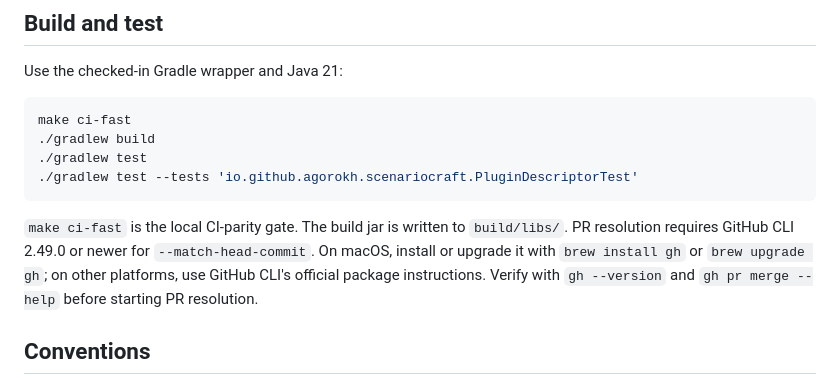
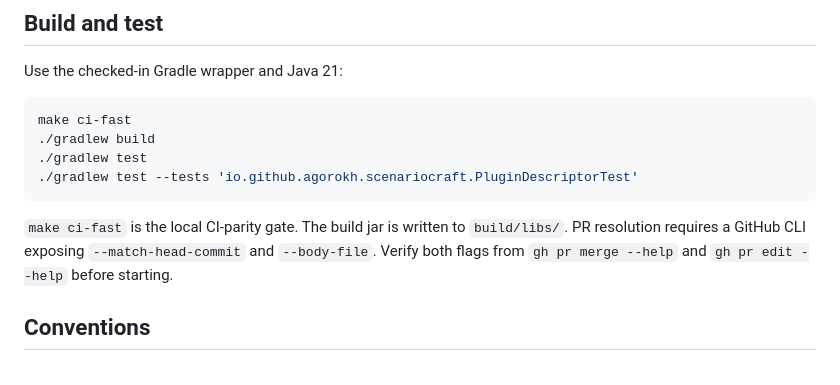
Before and after one commit to agorokh/scenariocraft, a Markdown page: AGENTS.md, the part around the change. GitHub-like rendering.

````diff
--- a/AGENTS.md
+++ b/AGENTS.md
@@ -28,10 +28,8 @@ make ci-fast
 ```
 
 `make ci-fast` is the local CI-parity gate. The build jar is written to `build/libs/`.
-PR resolution requires GitHub CLI 2.49.0 or newer for `--match-head-commit`.
-On macOS, install or upgrade it with `brew install gh` or `brew upgrade gh`; on other
-platforms, use GitHub CLI's official package instructions. Verify with `gh --version` and
-`gh pr merge --help` before starting PR resolution.
+PR resolution requires a GitHub CLI exposing `--match-head-commit` and `--body-file`.
+Verify both flags from `gh pr merge --help` and `gh pr edit --help` before starting.
 
 ## Conventions
 
````
Also changed, not shown: 2 other files.
